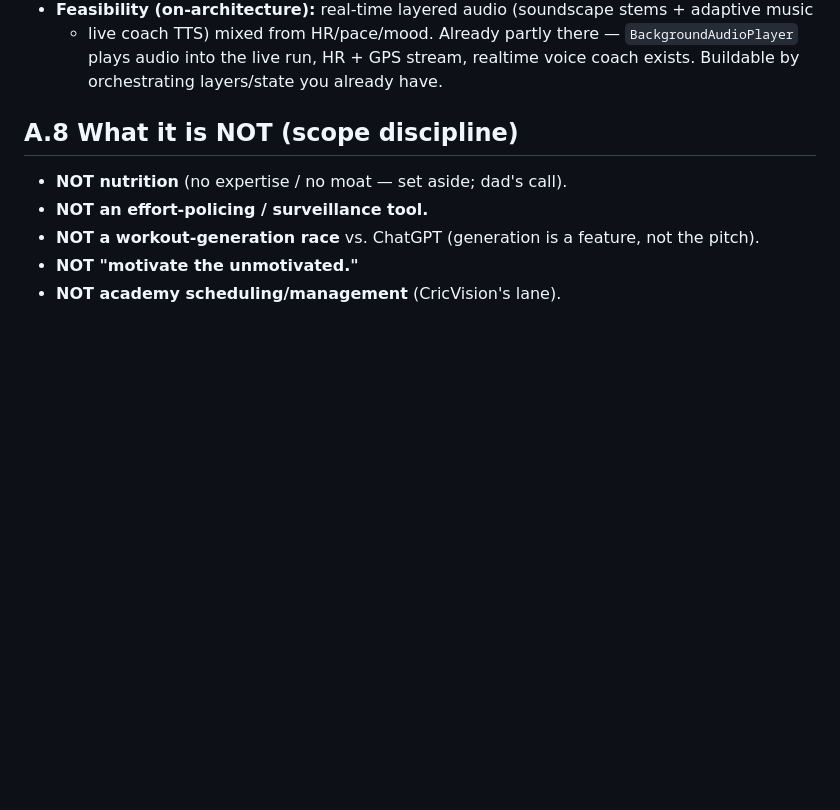
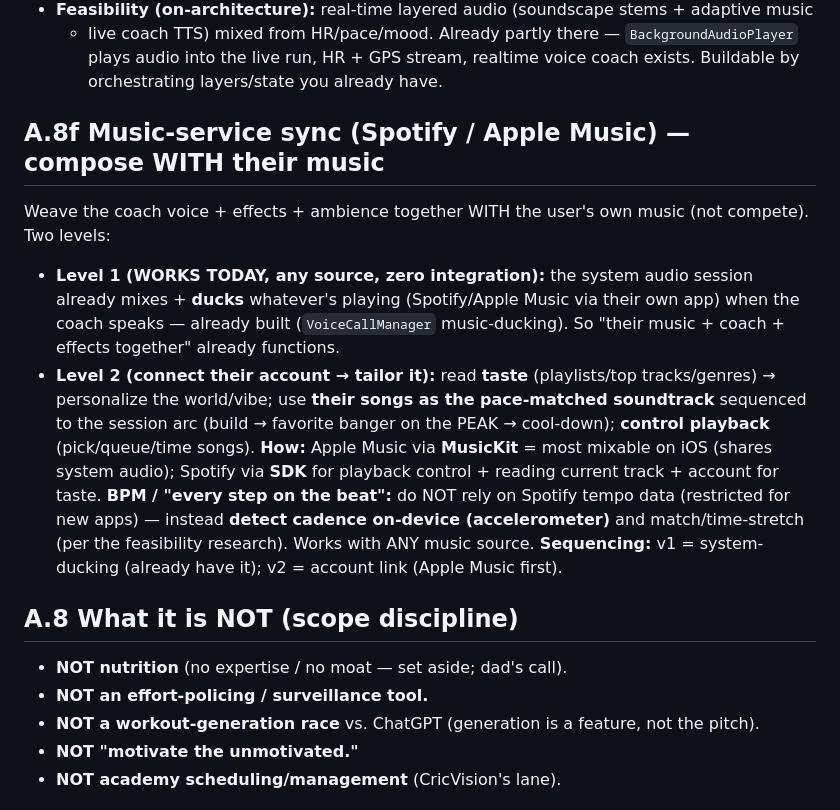
Before and after one commit to ishwarpartapsingh979/invisible-health, a Markdown page: docs/strategy/2026-07-20-product-definition-v1.md, the part around the change. Drawn GitHub-style; blank space fills up the shorter version.

Commit message:
docs: add music-service sync design (A.8f) — compose with their Spotify/Apple Music
Two levels: L1 (works today, any source) = system audio already mixes+ducks their music
when coach speaks (built in VoiceCallManager); L2 (connect account) = read taste to
personalize the vibe + use their songs as pace-matched soundtrack sequenced to the arc
(banger on the peak) + control playback. How: Apple Music/MusicKit (most mixable on iOS),
Spotify SDK. BPM-sync via on-device cadence detection (not Spotify tempo data, restricted
for new apps) -> works with any source. v1 = system ducking; v2 = account link (Apple first).

Co-Authored-By: Claude Opus 4.8 <noreply@anthropic.com>
Claude-Session: https://claude.ai/code/session_014MnxHttPgMcYwpKpwvBkfR

```diff
--- a/docs/strategy/2026-07-20-product-definition-v1.md
+++ b/docs/strategy/2026-07-20-product-definition-v1.md
@@ -291,6 +291,24 @@ to your data, and adaptive in real-time** — a categorical step up.
   + live coach TTS) mixed from HR/pace/mood. Already partly there — `BackgroundAudioPlayer`
   plays audio into the live run, HR + GPS stream, realtime voice coach exists. Buildable by
   orchestrating layers/state you already have.
+
+## A.8f Music-service sync (Spotify / Apple Music) — compose WITH their music
+Weave the coach voice + effects + ambience together WITH the user's own music (not compete).
+Two levels:
+- **Level 1 (WORKS TODAY, any source, zero integration):** the system audio session already
+  mixes + **ducks** whatever's playing (Spotify/Apple Music via their own app) when the coach
+  speaks — already built (`VoiceCallManager` music-ducking). So "their music + coach + effects
+  together" already functions.
+- **Level 2 (connect their account → tailor it):** read **taste** (playlists/top tracks/genres)
+  → personalize the world/vibe; use **their songs as the pace-matched soundtrack** sequenced to
+  the session arc (build → favorite banger on the PEAK → cool-down); **control playback**
+  (pick/queue/time songs).
+**How:** Apple Music via **MusicKit** = most mixable on iOS (shares system audio); Spotify via
+**SDK** for playback control + reading current track + account for taste.
+**BPM / "every step on the beat":** do NOT rely on Spotify tempo data (restricted for new apps)
+— instead **detect cadence on-device (accelerometer)** and match/time-stretch (per the
+feasibility research). Works with ANY music source.
+**Sequencing:** v1 = system-ducking (already have it); v2 = account link (Apple Music first).
 
 ## A.8 What it is NOT (scope discipline)
 - **NOT nutrition** (no expertise / no moat — set aside; dad's call).
```
